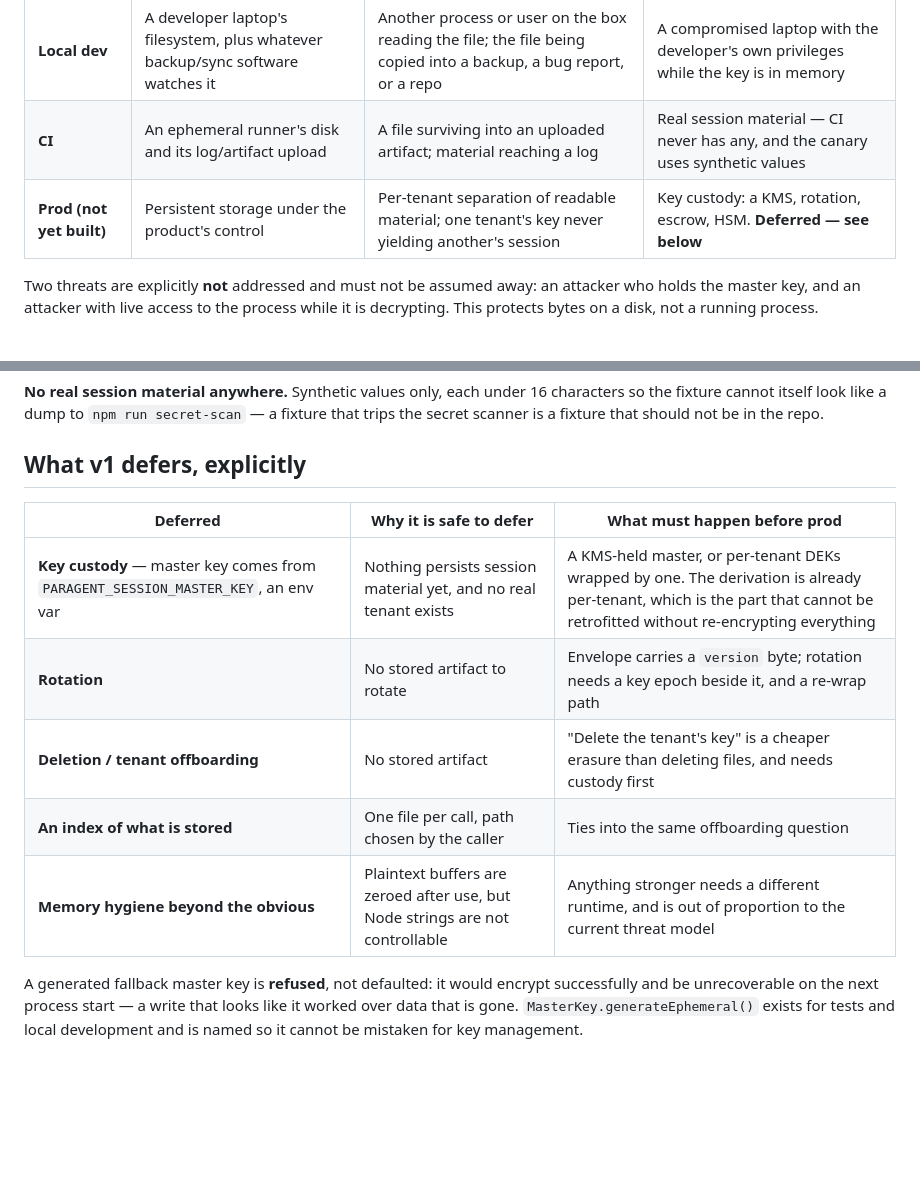
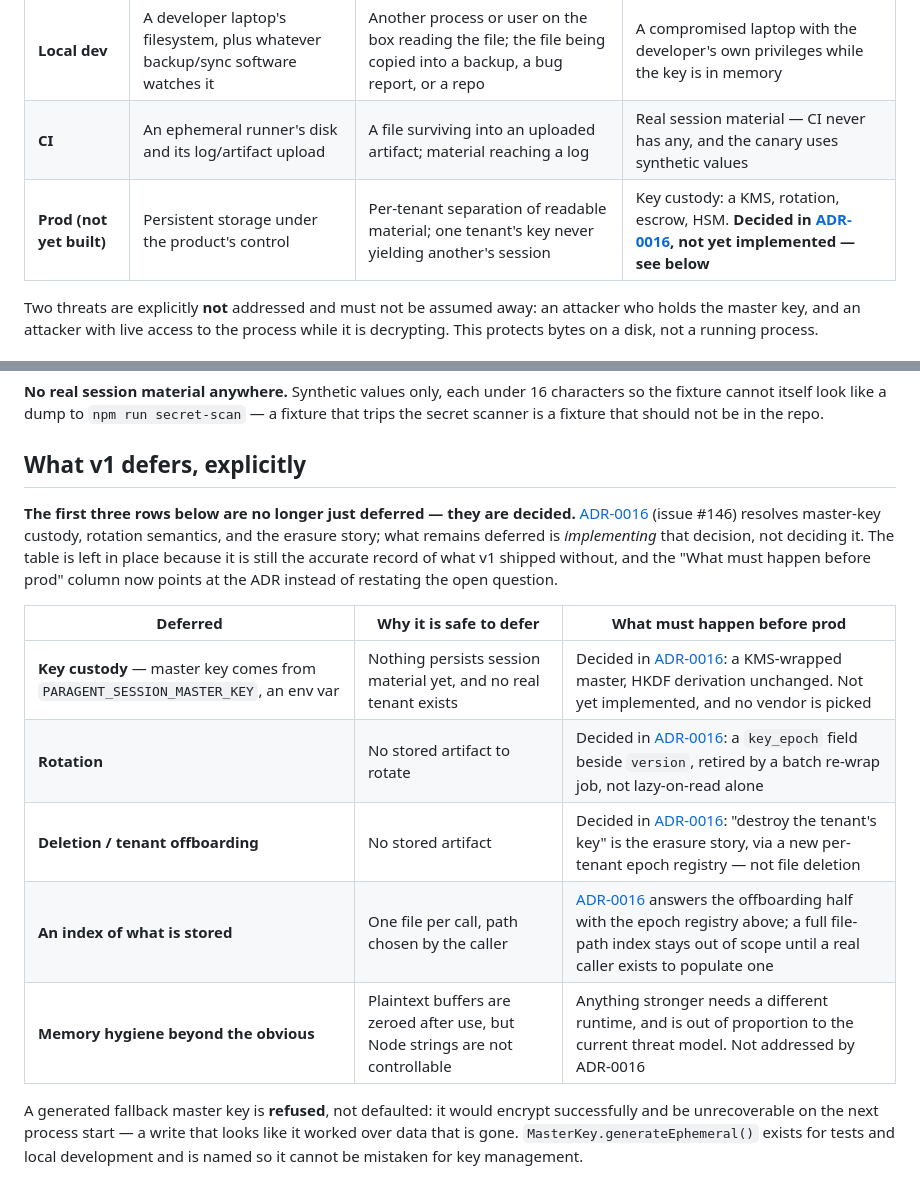
Before and after one commit to DevToolie/Paragent, a Markdown page: docs/privacy/session-state-encryption.md, 2 parts joined by grey strips. GitHub-like rendering; blank space fills up the shorter version.

```diff
--- a/docs/privacy/session-state-encryption.md
+++ b/docs/privacy/session-state-encryption.md
@@ -40,7 +40,7 @@ unstated threat model is what the constraint in #98 warns about.
 | --- | --- | --- | --- |
 | **Local dev** | A developer laptop's filesystem, plus whatever backup/sync software watches it | Another process or user on the box reading the file; the file being copied into a backup, a bug report, or a repo | A compromised laptop with the developer's own privileges while the key is in memory |
 | **CI** | An ephemeral runner's disk and its log/artifact upload | A file surviving into an uploaded artifact; material reaching a log | Real session material — CI never has any, and the canary uses synthetic values |
-| **Prod (not yet built)** | Persistent storage under the product's control | Per-tenant separation of readable material; one tenant's key never yielding another's session | Key custody: a KMS, rotation, escrow, HSM. **Deferred — see below** |
+| **Prod (not yet built)** | Persistent storage under the product's control | Per-tenant separation of readable material; one tenant's key never yielding another's session | Key custody: a KMS, rotation, escrow, HSM. **Decided in [ADR-0016](../decisions/ADR-0016-session-key-custody.md), not yet implemented — see below** |
 
 Two threats are explicitly **not** addressed and must not be assumed away: an attacker who holds
 the master key, and an attacker with live access to the process while it is decrypting. This
@@ -114,13 +114,20 @@ secret scanner is a fixture that should not be in the repo.
 
 ## What v1 defers, explicitly
 
+**The first three rows below are no longer just deferred — they are decided.**
+[ADR-0016](../decisions/ADR-0016-session-key-custody.md) (issue #146) resolves master-key
+custody, rotation semantics, and the erasure story; what remains deferred is *implementing* that
+decision, not deciding it. The table is left in place because it is still the accurate record of
+what v1 shipped without, and the "What must happen before prod" column now points at the ADR
+instead of restating the open question.
+
 | Deferred | Why it is safe to defer | What must happen before prod |
 | --- | --- | --- |
-| **Key custody** — master key comes from `PARAGENT_SESSION_MASTER_KEY`, an env var | Nothing persists session material yet, and no real tenant exists | A KMS-held master, or per-tenant DEKs wrapped by one. The derivation is already per-tenant, which is the part that cannot be retrofitted without re-encrypting everything |
-| **Rotation** | No stored artifact to rotate | Envelope carries a `version` byte; rotation needs a key epoch beside it, and a re-wrap path |
-| **Deletion / tenant offboarding** | No stored artifact | "Delete the tenant's key" is a cheaper erasure than deleting files, and needs custody first |
-| **An index of what is stored** | One file per call, path chosen by the caller | Ties into the same offboarding question |
-| **Memory hygiene beyond the obvious** | Plaintext buffers are zeroed after use, but Node strings are not controllable | Anything stronger needs a different runtime, and is out of proportion to the current threat model |
+| **Key custody** — master key comes from `PARAGENT_SESSION_MASTER_KEY`, an env var | Nothing persists session material yet, and no real tenant exists | Decided in [ADR-0016](../decisions/ADR-0016-session-key-custody.md): a KMS-wrapped master, HKDF derivation unchanged. Not yet implemented, and no vendor is picked |
+| **Rotation** | No stored artifact to rotate | Decided in [ADR-0016](../decisions/ADR-0016-session-key-custody.md): a `key_epoch` field beside `version`, retired by a batch re-wrap job, not lazy-on-read alone |
+| **Deletion / tenant offboarding** | No stored artifact | Decided in [ADR-0016](../decisions/ADR-0016-session-key-custody.md): "destroy the tenant's key" is the erasure story, via a new per-tenant epoch registry — not file deletion |
+| **An index of what is stored** | One file per call, path chosen by the caller | [ADR-0016](../decisions/ADR-0016-session-key-custody.md) answers the offboarding half with the epoch registry above; a full file-path index stays out of scope until a real caller exists to populate one |
+| **Memory hygiene beyond the obvious** | Plaintext buffers are zeroed after use, but Node strings are not controllable | Anything stronger needs a different runtime, and is out of proportion to the current threat model. Not addressed by ADR-0016 |
 
 A generated fallback master key is **refused**, not defaulted: it would encrypt successfully and
 be unrecoverable on the next process start — a write that looks like it worked over data that is
```
Also changed, not shown: other parts of docs/privacy/session-state-encryption.md (+1 -1 lines), docs/README.md (+2 -1 lines), docs/decisions/ADR-0016-session-key-custody.md (added, +281 -0 lines).
